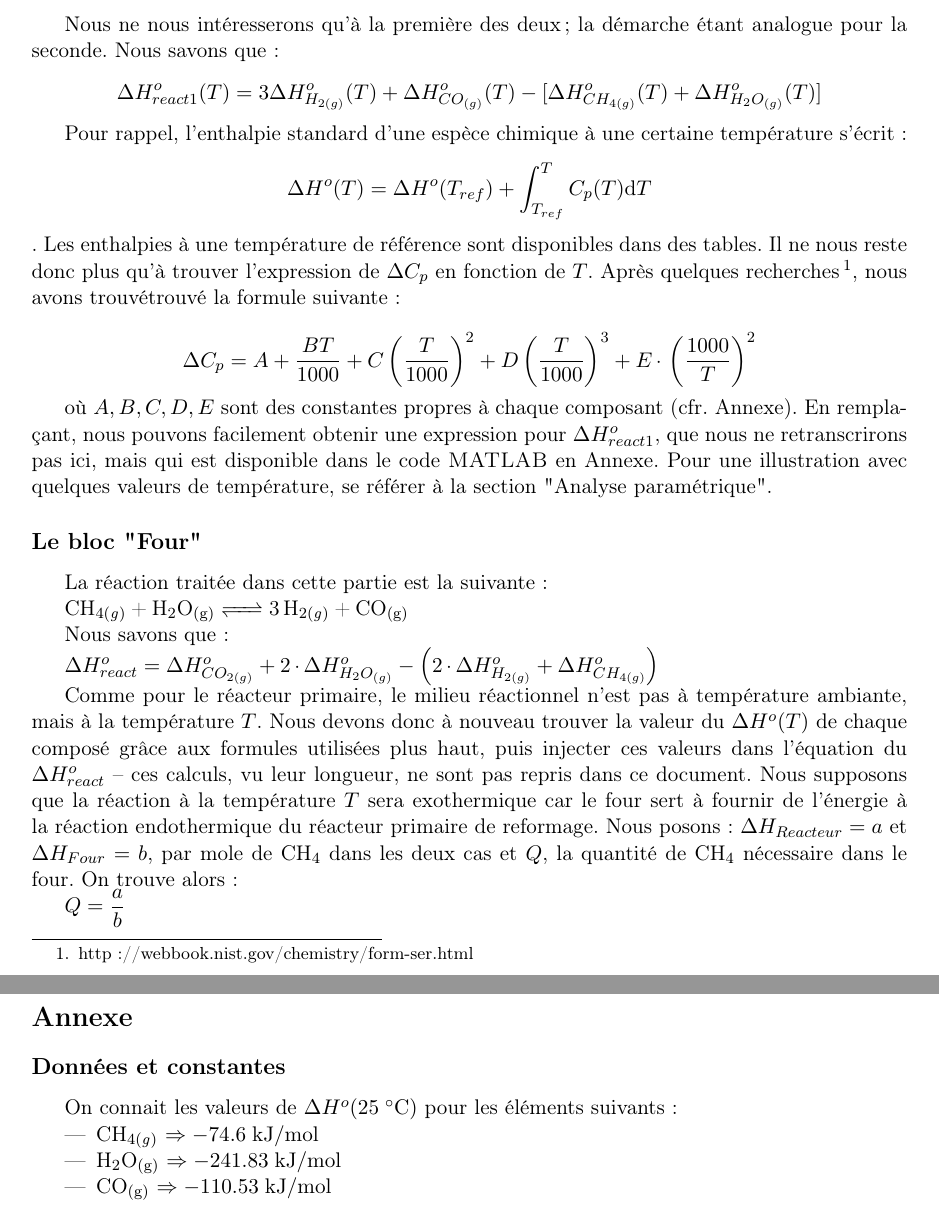
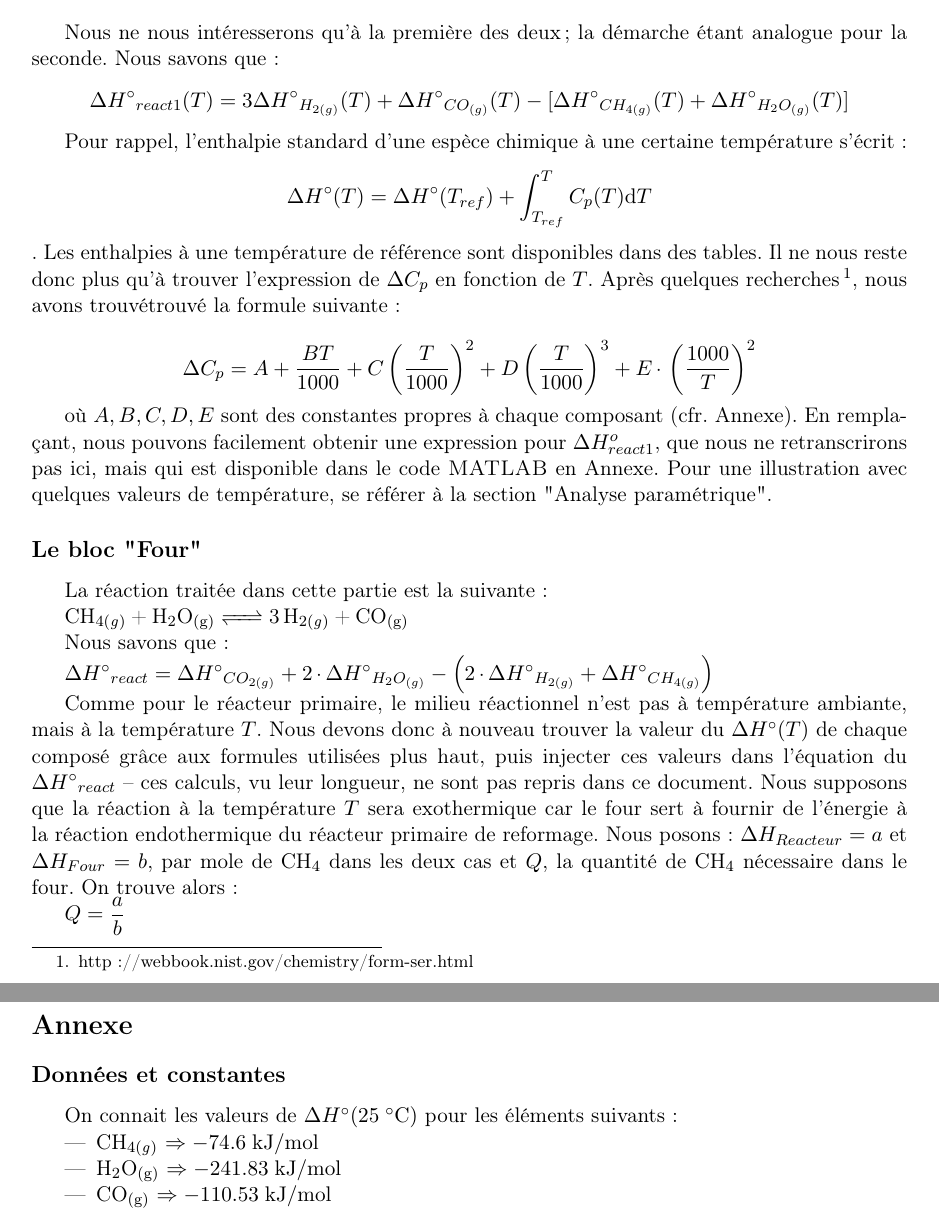
Before and after one commit to sarte/ProjetP3, a LaTeX document (Projet/tache1/deuxieme rapport/Bilan énergie/BilanEnergie.tex): two parts of pages 1 and 2 of 2, joined at a grey line, cut so that both start at the same text. Compiled offline with pdfLaTeX.

Commit message:
Update BilanEnergie.tex

```diff
--- a/Projet/tache1/deuxieme rapport/Bilan énergie/BilanEnergie.tex
+++ b/Projet/tache1/deuxieme rapport/Bilan énergie/BilanEnergie.tex
@@ -34,11 +34,11 @@ Dans ce bloc, nous devons traiter les réactions suivantes, prenant place simult
 
 \bigbreak
 Nous ne nous intéresserons qu'à la première des deux; la démarche étant analogue pour la seconde. Nous savons que:
-$$\Delta H^o_{react1}(T)=3\Delta H^o_{H_{2(g)}}(T) + \Delta H^o_{CO_{(g)}}(T) - \lbrack\Delta H^o_{CH_{4(g)}}(T) +
-\Delta H^o_{H_{2}O_{(g)}}(T)\rbrack$$
+$$\Delta H\degree_{react1}(T)=3\Delta H\degree_{H_{2(g)}}(T) + \Delta H\degree_{CO_{(g)}}(T) - \lbrack\Delta H\degree_{CH_{4(g)}}(T) +
+\Delta H\degree_{H_{2}O_{(g)}}(T)\rbrack$$
 
 Pour rappel, l'enthalpie standard d'une espèce chimique à une certaine température s'écrit:
-$$\Delta H^o(T)=\Delta H^o(T_{ref})  + \displaystyle \int_{T_{ref}}^{T} C_{p}(T) \mathrm{d}T$$. Les enthalpies à
+$$\Delta H\degree(T)=\Delta H\degree(T_{ref})  + \displaystyle \int_{T_{ref}}^{T} C_{p}(T) \mathrm{d}T$$. Les enthalpies à
 une température de référence sont disponibles dans des tables. Il ne nous reste donc plus qu'à trouver l'expression
 de $\Delta C_p$ en fonction de $T$.
 Après quelques recherches\footnote{http://webbook.nist.gov/chemistry/form-ser.html}, nous avons trouvétrouvé la formule suivante:
@@ -58,12 +58,12 @@ La réaction traitée dans cette partie est la suivante:
 
 Nous savons que:
 
-$\Delta H^o_{react} = \Delta H^o_{CO_{2(g)}} + 2\cdot \Delta H^o_{H_{2}O_{(g)}} - \left(2\cdot \Delta H^o_{H_{2(g)}} +
-\Delta H^o_{CH_{4(g)}}\right)$
+$\Delta H\degree_{react} = \Delta H\degree_{CO_{2(g)}} + 2\cdot \Delta H\degree_{H_{2}O_{(g)}} - \left(2\cdot \Delta H\degree_{H_{2(g)}} +
+\Delta H\degree_{CH_{4(g)}}\right)$
 
 Comme pour le réacteur primaire, le milieu réactionnel n'est pas à température ambiante, mais à la température $T$.
-Nous devons donc à nouveau trouver la valeur du $\Delta H^o(T)$ de chaque composé grâce aux formules utilisées plus haut,
-puis injecter ces valeurs dans l'équation du $\Delta H^o_{react}$ -- ces calculs, vu leur longueur, ne sont pas repris dans
+Nous devons donc à nouveau trouver la valeur du $\Delta H\degree(T)$ de chaque composé grâce aux formules utilisées plus haut,
+puis injecter ces valeurs dans l'équation du $\Delta H\degree_{react}$ -- ces calculs, vu leur longueur, ne sont pas repris dans
 ce document.
 Nous supposons que la réaction à la température $T$ sera exothermique car le four sert à fournir de l'énergie à la réaction
 endothermique du réacteur primaire de reformage.
@@ -77,7 +77,7 @@ $Q = \dfrac{a}{b}$
 
 \section*{Annexe}
 \subsection*{Données et constantes}
-On connait les valeurs de $\Delta H^o (\unit{25}{\celsius})$ pour les éléments suivants:
+On connait les valeurs de $\Delta H\degree (\unit{25}{\celsius})$ pour les éléments suivants:
 
 \begin{itemize}
 \item{\ce{CH_{4(g)}} $\Rightarrow \unit{-74.6}{\kilo\joule\per\mole}$}
```
